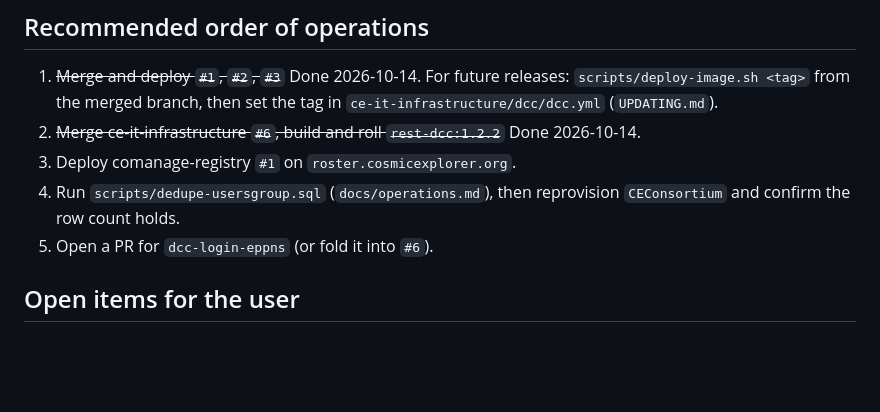
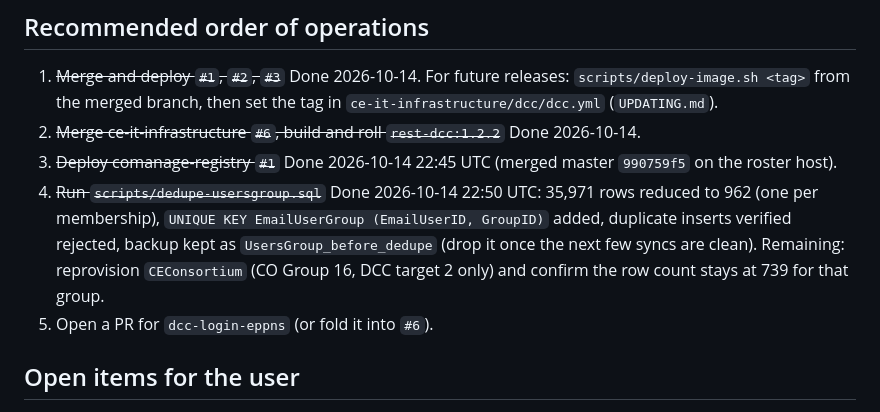
Before and after one commit to cosmic-explorer/ce-docdb, a Markdown page: docs/handoff.md, the part around the change. GitHub-like rendering; blank space fills up the shorter version.

Commit message:
handoff: plugin deployed on roster; UsersGroup de-duplicated and unique key added
Co-Authored-By: Claude Fable 5.1 <noreply@anthropic.com>

```diff
--- a/docs/handoff.md
+++ b/docs/handoff.md
@@ -56,9 +56,8 @@ local-only image works but prints a registry warning; that is expected.
    `scripts/deploy-image.sh <tag>` from the merged branch, then set the tag in
    `ce-it-infrastructure/dcc/dcc.yml` (`UPDATING.md`).
 2. ~~Merge ce-it-infrastructure `#6`, build and roll `rest-dcc:1.2.2`~~ Done 2026-10-14.
-3. Deploy comanage-registry `#1` on `roster.cosmicexplorer.org`.
-4. Run `scripts/dedupe-usersgroup.sql` (`docs/operations.md`), then
-   reprovision `CEConsortium` and confirm the row count holds.
+3. ~~Deploy comanage-registry `#1`~~ Done 2026-10-14 22:45 UTC (merged master `990759f5` on the roster host).
+4. ~~Run `scripts/dedupe-usersgroup.sql`~~ Done 2026-10-14 22:50 UTC: 35,971 rows reduced to 962 (one per membership), `UNIQUE KEY EmailUserGroup (EmailUserID, GroupID)` added, duplicate inserts verified rejected, backup kept as `UsersGroup_before_dedupe` (drop it once the next few syncs are clean). Remaining: reprovision `CEConsortium` (CO Group 16, DCC target 2 only) and confirm the row count stays at 739 for that group.
 5. Open a PR for `dcc-login-eppns` (or fold it into `#6`).
 
 ## Open items for the user
```
